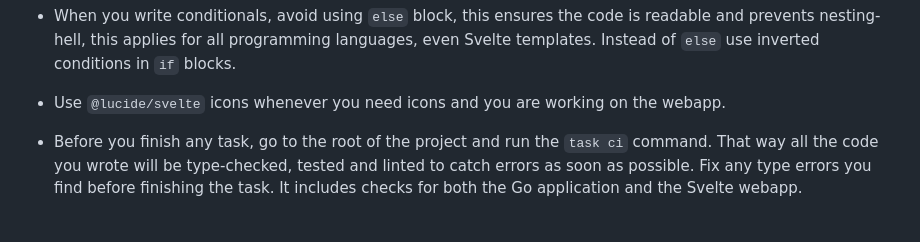
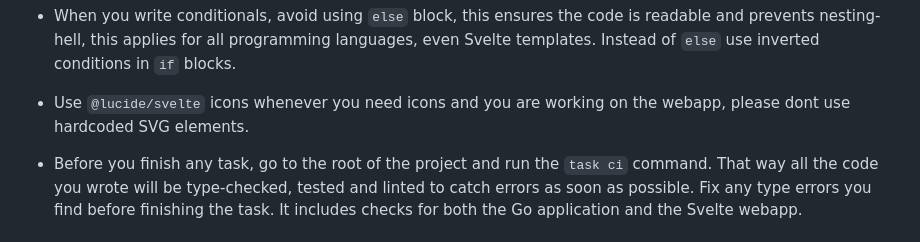
Before and after one commit to eduardolat/exp-stt, a Markdown page: AGENTS.md, the part around the change. Rendered like a GitHub page.

Commit message:
Update AGENTS.md to clarify icon usage and emphasize avoiding hardcoded SVG elements

```diff
--- a/AGENTS.md
+++ b/AGENTS.md
@@ -24,7 +24,7 @@ This repository contains a Speech To Text application named Tribar Voice. It wor
 
 - When you write conditionals, avoid using `else` block, this ensures the code is readable and prevents nesting-hell, this applies for all programming languages, even Svelte templates. Instead of `else` use inverted conditions in `if` blocks.
 
-- Use `@lucide/svelte` icons whenever you need icons and you are working on the webapp.
+- Use `@lucide/svelte` icons whenever you need icons and you are working on the webapp, please dont use hardcoded SVG elements.
 
 - Before you finish any task, go to the root of the project and run the `task ci` command. That way all the code you wrote will be type-checked, tested and linted to catch errors as soon as possible. Fix any type errors you find before finishing the task. It includes checks for both the Go application and the Svelte webapp.
 
```
